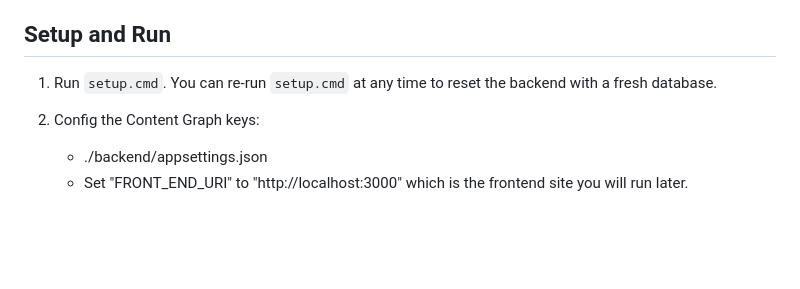
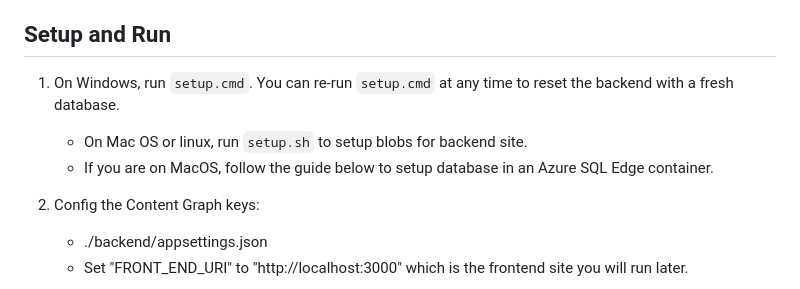
Before and after one commit to episerver/content-graph-js-sdk, a Markdown page: decoupled-site/backend/README.md, the part around the change. Rendered like a GitHub page; blank space fills up the shorter version.

Commit message:
Updated README for setup.sh

```diff
--- a/decoupled-site/backend/README.md
+++ b/decoupled-site/backend/README.md
@@ -10,7 +10,9 @@ This project uses:
 
 ## Setup and Run
 
-1. Run `setup.cmd`. You can re-run `setup.cmd` at any time to reset the backend with a fresh database.
+1. On Windows, run `setup.cmd`. You can re-run `setup.cmd` at any time to reset the backend with a fresh database.
+    * On Mac OS or linux, run `setup.sh` to setup blobs for backend site.
+    * If you are on MacOS, follow the guide below to setup database in an Azure SQL Edge container.
 2. Config the Content Graph keys:
     * ./backend/appsettings.json
     * Set "FRONT_END_URI" to "http://localhost:3000" which is the frontend site you will run later.
```
